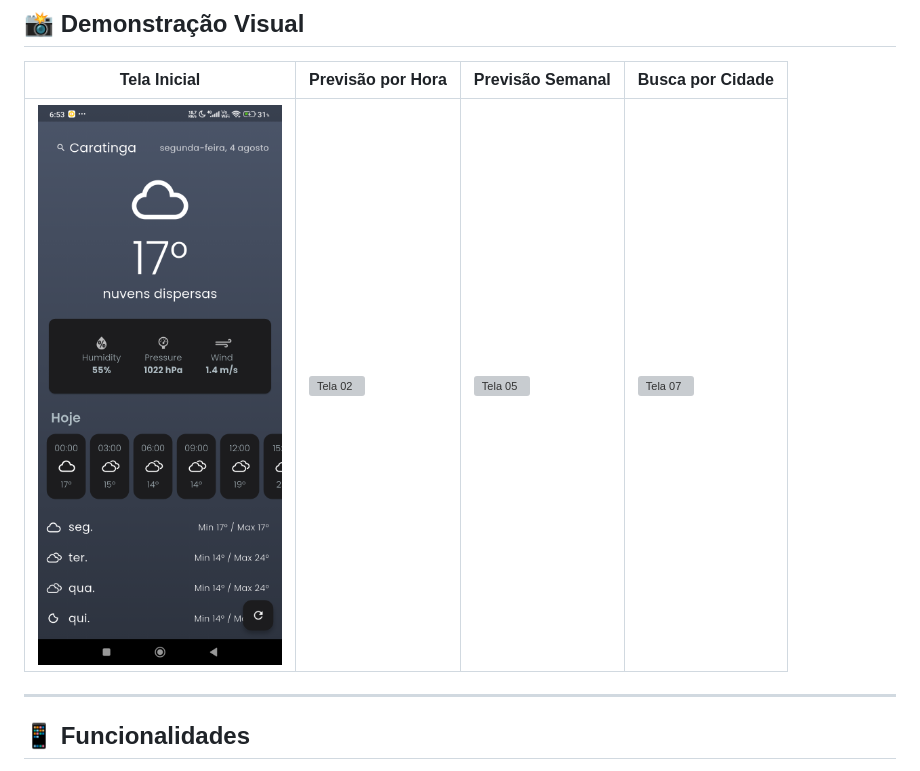
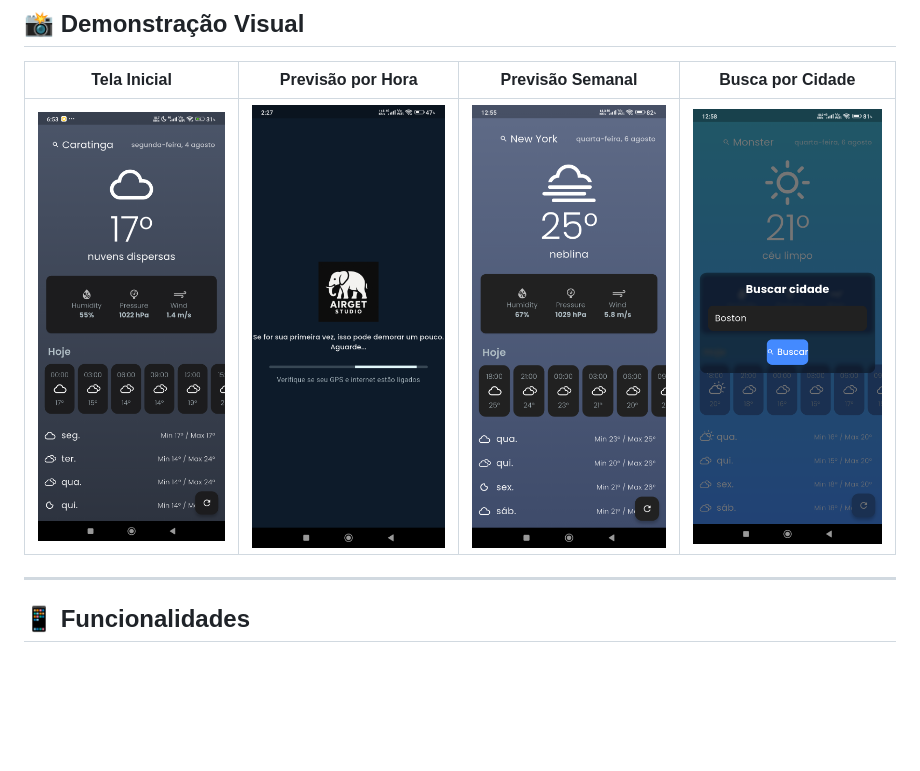
Before and after one commit to emanoelsg/clima_app2, a Markdown page: README.md, the part around the change. GitHub-like rendering; blank space fills up the shorter version; grey boxes are pictures that could not be loaded.

Commit message:
Atualizar o README.md

```diff
--- a/README.md
+++ b/README.md
@@ -8,7 +8,7 @@ Aplicativo de previsão do tempo moderno, intuitivo e responsivo, desenvolvido c
 
 | Tela Inicial | Previsão por Hora | Previsão Semanal | Busca por Cidade |
 |--------------|-------------------|------------------|------------------|
-| ![Tela 01](flutter_01.png) | ![Tela 02](assets/screenshots/flutter_02.png) | ![Tela 05](assets/screenshots/flutter_05.png) | ![Tela 07](assets/screenshots/flutter_07.png) |
+| ![Tela 01](flutter_01.png) | ![Tela 02](flutter_02.png) | ![Tela 05](flutter_05.png) | ![Tela 07](flutter_07.png) |
 
 ---
 
```
